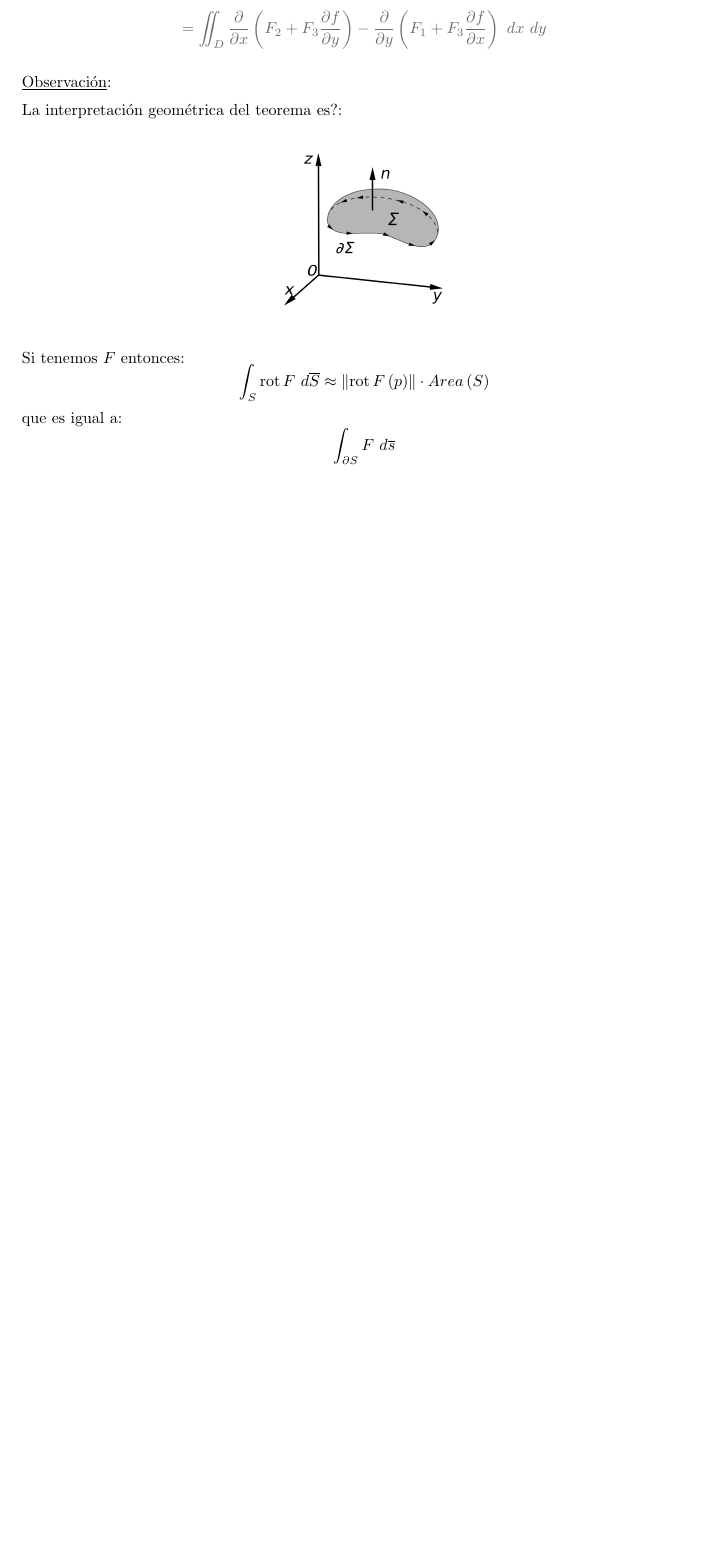
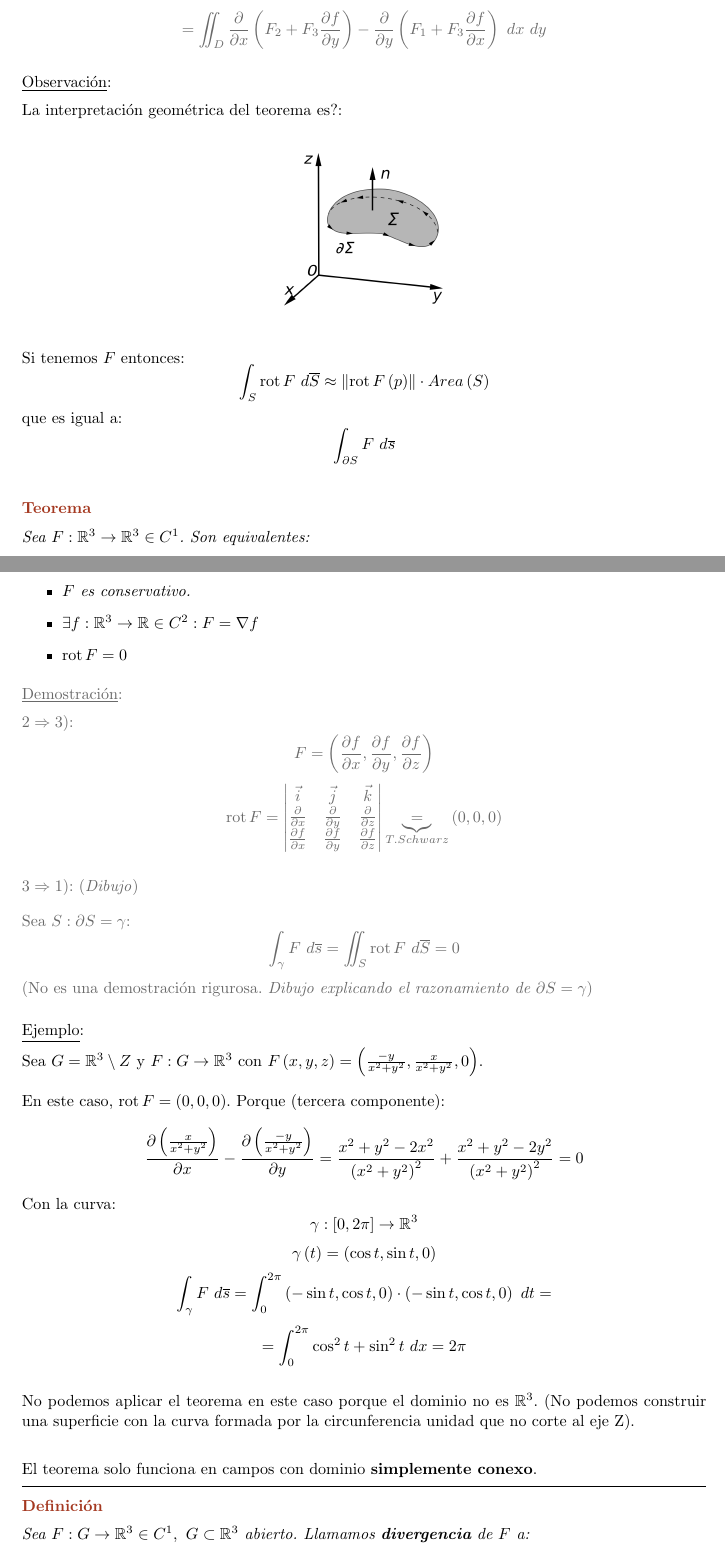
Before and after one commit to MarioCalvarro/CalculoIntegral, a LaTeX book (Integral.tex): part of page 52 of 52 before the commit and two parts of pages 52 and 53 of 54 after it, the two joined at a grey line, cut so that both start at the same text, the shorter picture padded with empty space. Compiled offline with pdfLaTeX.

Commit message:
Clase 27-04-2022

```diff
--- a/Integral.tex
+++ b/Integral.tex
@@ -88,6 +88,7 @@
 \DeclareMathOperator{\dom}{dom}
 \DeclareMathOperator{\img}{img}
 \DeclareMathOperator{\rot}{rot}
+\DeclareMathOperator{\divg}{div}
 
 \newcommand{\dif}[1]{\ d#1}
 
@@ -1999,3 +2000,45 @@ que es igual a:
 $$\int_{\partial S} F \dif{\overline{s}} $$
 \end{obs}
 
+\begin{theo}
+Sea $F: \mathbb{R}^3 \rightarrow \mathbb{R}^3 \in C^1$. Son equivalentes:
+\begin{itemize}
+    \item $F$ es conservativo.
+    \item $\exists f: \mathbb{R}^3 \rightarrow \mathbb{R} \in C^2: F = \nabla f$
+    \item $\rot F = 0$
+\end{itemize}
+\end{theo}
+\begin{demo}
+$2 \Rightarrow 3)$:
+$$F = \left( \frac{\partial f}{\partial x}, \frac{\partial f}{\partial y}, \frac{\partial f}{\partial z} \right)$$
+$$\rot F = \begin{vmatrix} \vec{i} & \vec{j} & \vec{k} \\
+\frac{\partial }{\partial x} & \frac{\partial }{\partial y} & \frac{\partial }{\partial z} \\
+\frac{\partial f}{\partial x} & \frac{\partial f}{\partial y} & \frac{\partial f}{\partial z} \end{vmatrix} \underbrace{=}_{T. Schwarz} \left( 0, 0, 0 \right)$$
+
+$3 \Rightarrow 1)$:
+(\textit{Dibujo})
+
+Sea $S : \partial S = \gamma$:
+$$\int_{\gamma} F \dif{\overline{s}} = \iint_{S} \rot F \dif{\overline{S}} = 0$$
+(No es una demostración rigurosa. \textit{Dibujo explicando el razonamiento de $\partial S = \gamma$})
+\end{demo}
+
+\begin{ej}
+Sea $G = \mathbb{R}^3 \setminus Z$ y $F: G \rightarrow \mathbb{R}^3$ con $F\left( x, y, z \right) = \left( \frac{-y}{x^2 + y^2}, \frac{x}{x^2 + y^2}, 0 \right)$.
+
+En este caso, $\rot F = \left( 0, 0, 0 \right)$. Porque (tercera componente):
+$$\frac{\partial \left( \frac{x}{x^2 + y^2} \right)}{\partial x} - \frac{\partial \left( \frac{-y}{x^2 + y^2} \right)}{\partial y} = \frac{x^2 + y^2 - 2x^2}{\left( x^2 + y^2 \right)^2} + \frac{x^2 + y^2 - 2y^2}{\left( x^2 + y^2 \right)^2} = 0$$
+Con la curva:
+$$\gamma: \left[ 0, 2\pi \right] \rightarrow \mathbb{R}^3$$
+$$\gamma\left( t \right) = \left( \cos t, \sin t, 0 \right)$$
+$$\int_{\gamma} F \dif{\overline{s}} = \int_{0}^{2\pi} \left( -\sin t, \cos t, 0 \right) \cdot \left( -\sin t, \cos t, 0 \right) \dif{t} = $$
+$$= \int_{0}^{2\pi} \cos^2 t + \sin^2t \dif{x} = 2\pi$$
+
+No podemos aplicar el teorema en este caso porque el dominio no es $\mathbb{R}^3$. (No podemos construir una superficie con la curva formada por la circunferencia unidad que no corte al eje Z).
+\end{ej}
+
+El teorema solo funciona en campos con dominio \textbf{simplemente conexo}.
+
+\begin{defi}
+Sea $F: G \rightarrow \mathbb{R}^3 \in C^1,\ G \subset \mathbb{R}^3$ abierto. Llamamos \textbf{divergencia} de $F$ a:
+$$\divg F = \frac{\partial F_1}{\partial x} + \frac{\partial F_2}{\partial y} + \frac{\partial F_3}{\partial z} = \nabla \cdot F$$
@@ -2001,0 +2048,3 @@ $$\int_{\partial S} F \dif{\overline{s}} $$
+\end{prop}
+\begin{demo}
+$$\left( \underbrace{\frac{\partial H_3}{\partial y} - \frac{\partial H_2}{\partial z}}_{\frac{\partial }{\partial x}}, \underbrace{\frac{\partial H_1}{\partial z} - \frac{\partial H_3}{\partial x}}_{\frac{\partial }{\partial y}}, \underbrace{\frac{\partial H_2}{\partial x} - \frac{\partial H_1}{\partial y}}_{\frac{\partial }{\partial z}} \right) = 0$$
```
Also changed, not shown: Integral.tex (22 more changed lines).
